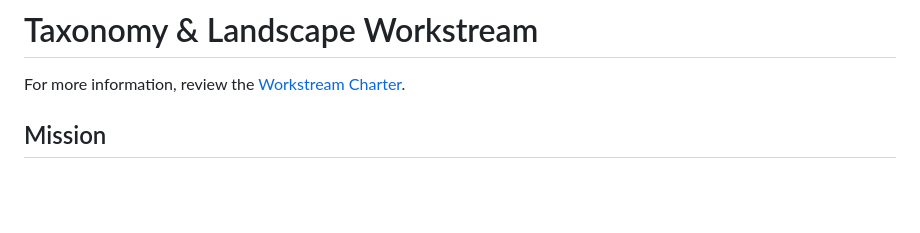
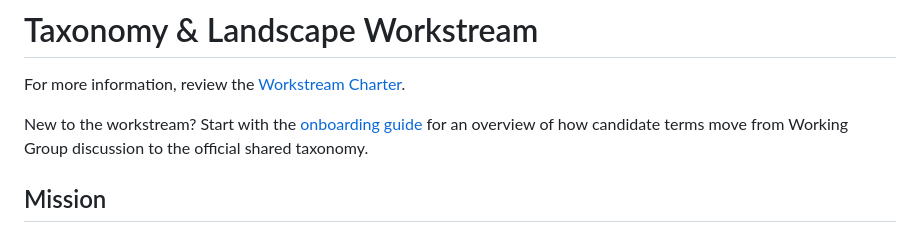
Before and after one commit to aaif/ws-taxonomy-landscape, a Markdown page: README.md, the part around the change. Drawn GitHub-style; blank space fills up the shorter version.

Commit message:
Add taxonomy workstream onboarding guide

```diff
--- a/README.md
+++ b/README.md
@@ -1,6 +1,8 @@
 # Taxonomy & Landscape Workstream
 
 For more information, review the [Workstream Charter](charter/charter.md).
+
+New to the workstream? Start with the [onboarding guide](ONBOARDING.md) for an overview of how candidate terms move from Working Group discussion to the official shared taxonomy.
 
 ## Mission
 
```
Also changed, not shown: ONBOARDING.md (added, +66 -0 lines).
